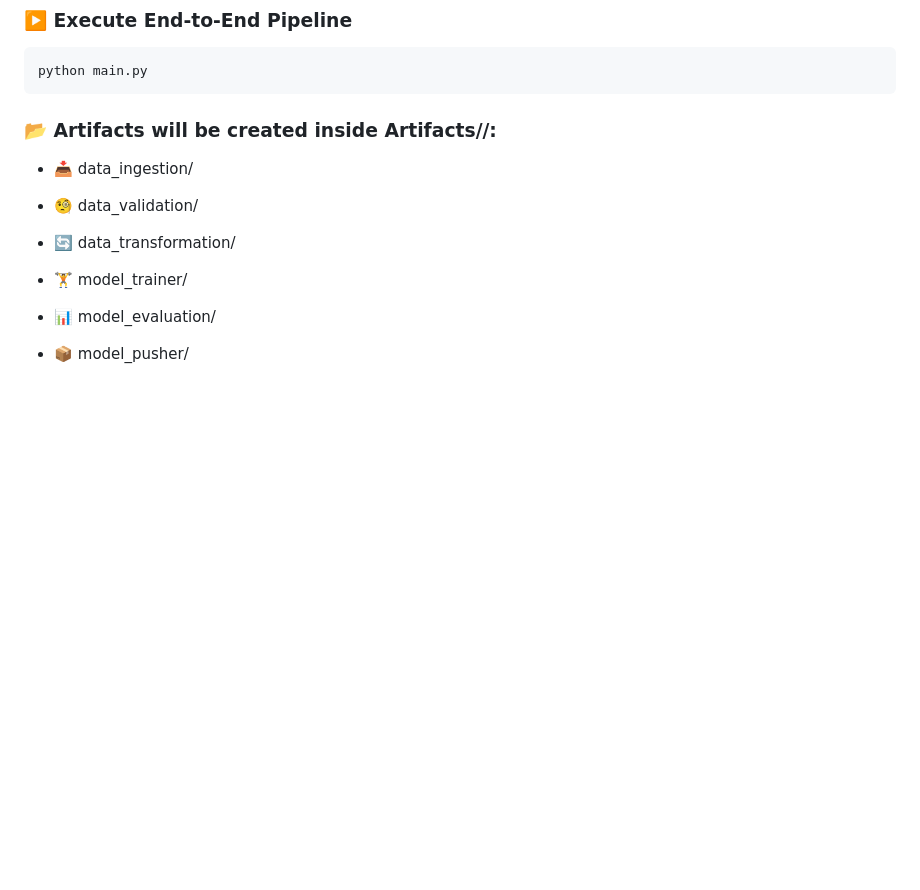
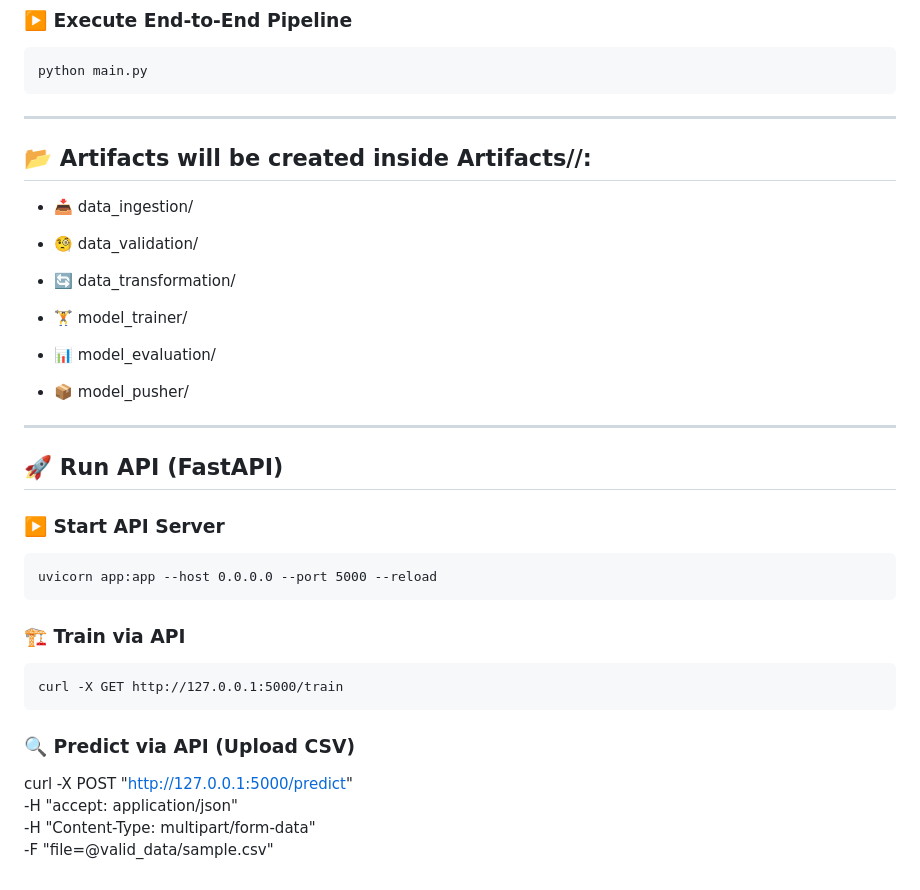
Before and after one commit to SK1240/Network-security, a Markdown page: README.md, the part around the change. Rendered like a GitHub page; blank space fills up the shorter version.

````diff
--- a/README.md
+++ b/README.md
@@ -171,7 +171,10 @@ python push_data.py
 ```
 python main.py
 ```
-### 📂 Artifacts will be created inside Artifacts/<timestamp>/:
+
+---
+
+## 📂 Artifacts will be created inside Artifacts/<timestamp>/:
 * 📥 data_ingestion/
 
 * 🧐 data_validation/
@@ -183,3 +186,22 @@ python main.py
 * 📊 model_evaluation/
 
 * 📦 model_pusher/
+
+---
+
+## 🚀 Run API (FastAPI)
+### ▶️ Start API Server
+```
+uvicorn app:app --host 0.0.0.0 --port 5000 --reload
+```
+
+### 🏗️ Train via API
+```
+curl -X GET http://127.0.0.1:5000/train
+```
+
+### 🔍 Predict via API (Upload CSV)
+curl -X POST "http://127.0.0.1:5000/predict" \
+     -H "accept: application/json" \
+     -H "Content-Type: multipart/form-data" \
+     -F "file=@valid_data/sample.csv"
````
